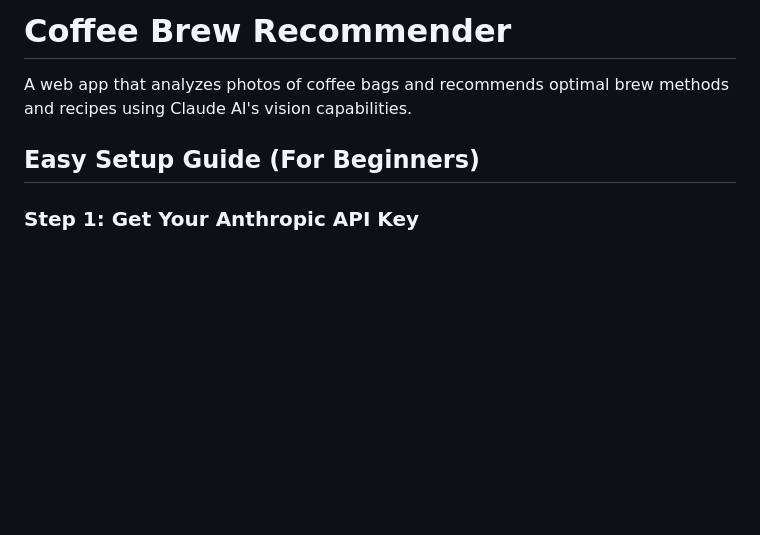
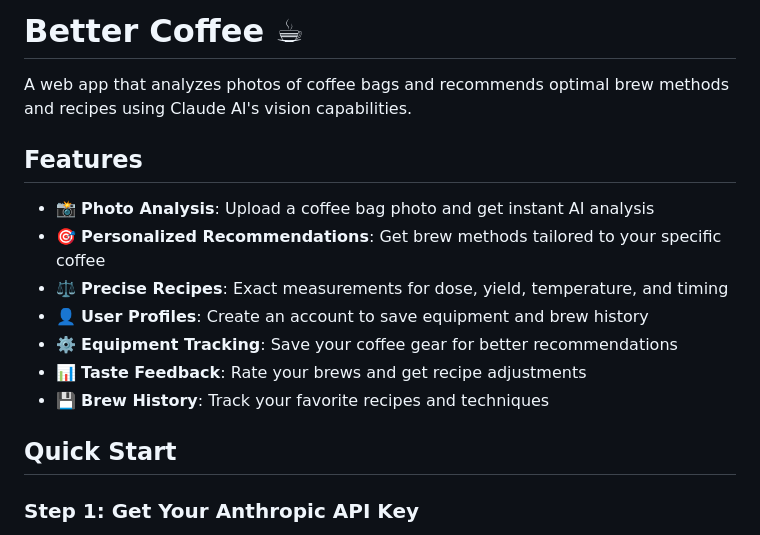
Before and after one commit to geoffberman/geoffberman.github.io, a Markdown page: README.md, the part around the change. Rendered like a GitHub page; blank space fills up the shorter version.

Commit message:
Update README with current features

```diff
--- a/README.md
+++ b/README.md
@@ -1,8 +1,18 @@
-# Coffee Brew Recommender
+# Better Coffee ☕
 
 A web app that analyzes photos of coffee bags and recommends optimal brew methods and recipes using Claude AI's vision capabilities.
 
-## Easy Setup Guide (For Beginners)
+## Features
+
+- 📸 **Photo Analysis**: Upload a coffee bag photo and get instant AI analysis
+- 🎯 **Personalized Recommendations**: Get brew methods tailored to your specific coffee
+- ⚖️ **Precise Recipes**: Exact measurements for dose, yield, temperature, and timing
+- 👤 **User Profiles**: Create an account to save equipment and brew history
+- ⚙️ **Equipment Tracking**: Save your coffee gear for better recommendations
+- 📊 **Taste Feedback**: Rate your brews and get recipe adjustments
+- 💾 **Brew History**: Track your favorite recipes and techniques
+
+## Quick Start
 
 ### Step 1: Get Your Anthropic API Key
 
```
